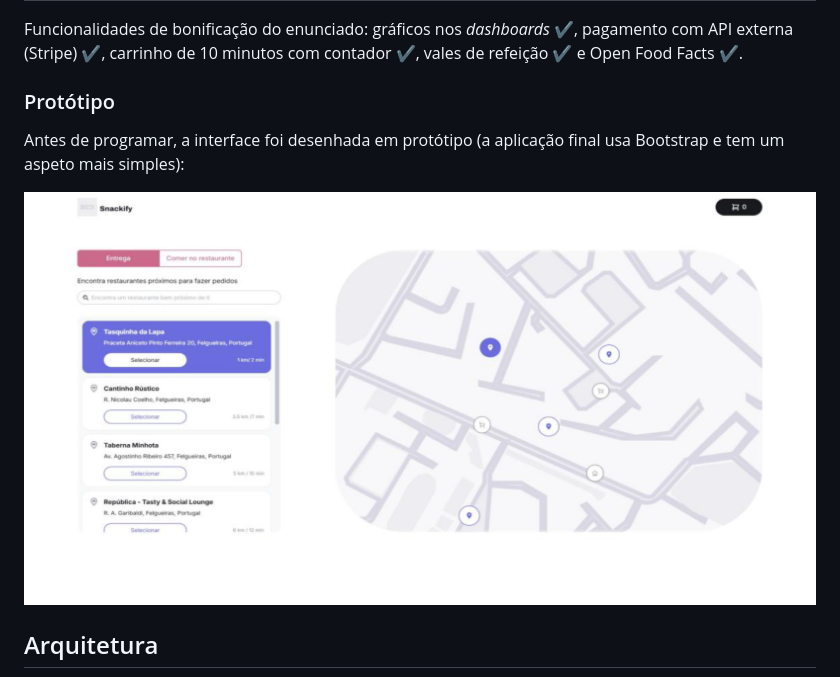
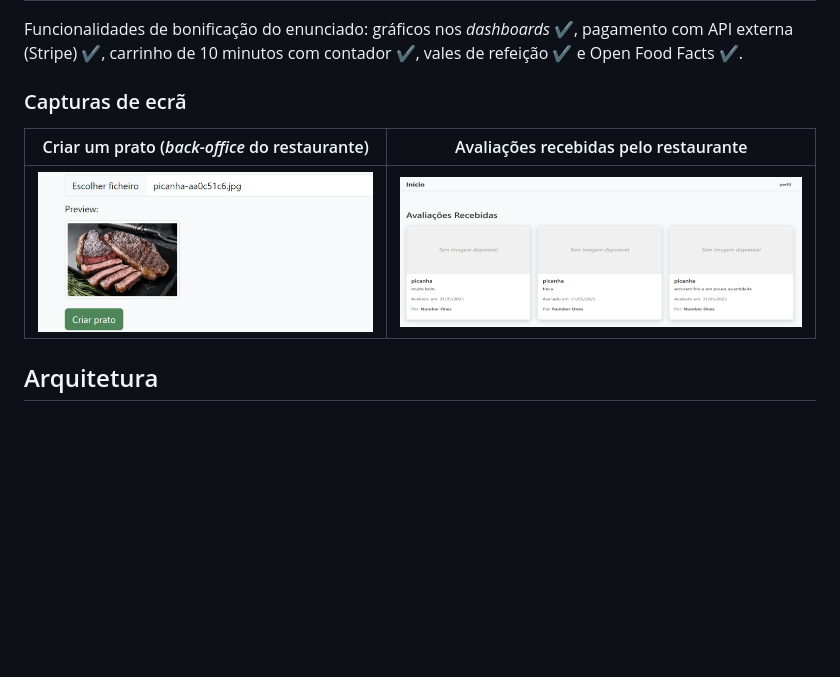
Before and after one commit to fmpoliveira05-jpg/snackify, a Markdown page: README.md, the part around the change. Rendered like a GitHub page; pictures changed too: docs/screenshots/avaliacoes.png (added), docs/screenshots/novo-prato.png (added), docs/screenshots/prototipo-restaurantes.png (deleted); blank space fills up the shorter version.

Commit message:
Troca o protótipo por capturas da aplicação

```diff
--- a/README.md
+++ b/README.md
@@ -42,11 +42,11 @@ Obrigatório: Node.js + Express, MongoDB, EJS no primeiro *milestone*, Angular n
 
 Funcionalidades de bonificação do enunciado: gráficos nos *dashboards* ✔, pagamento com API externa (Stripe) ✔, carrinho de 10 minutos com contador ✔, vales de refeição ✔ e Open Food Facts ✔.
 
-### Protótipo
+### Capturas de ecrã
 
-Antes de programar, a interface foi desenhada em protótipo (a aplicação final usa Bootstrap e tem um aspeto mais simples):
-
-![Protótipo da lista de restaurantes com mapa](docs/screenshots/prototipo-restaurantes.png)
+| Criar um prato (*back-office* do restaurante) | Avaliações recebidas pelo restaurante |
+|---|---|
+| ![Formulário de novo prato com pré-visualização da imagem](docs/screenshots/novo-prato.png) | ![Lista de avaliações deixadas pelos clientes](docs/screenshots/avaliacoes.png) |
 
 ## Arquitetura
 
```
